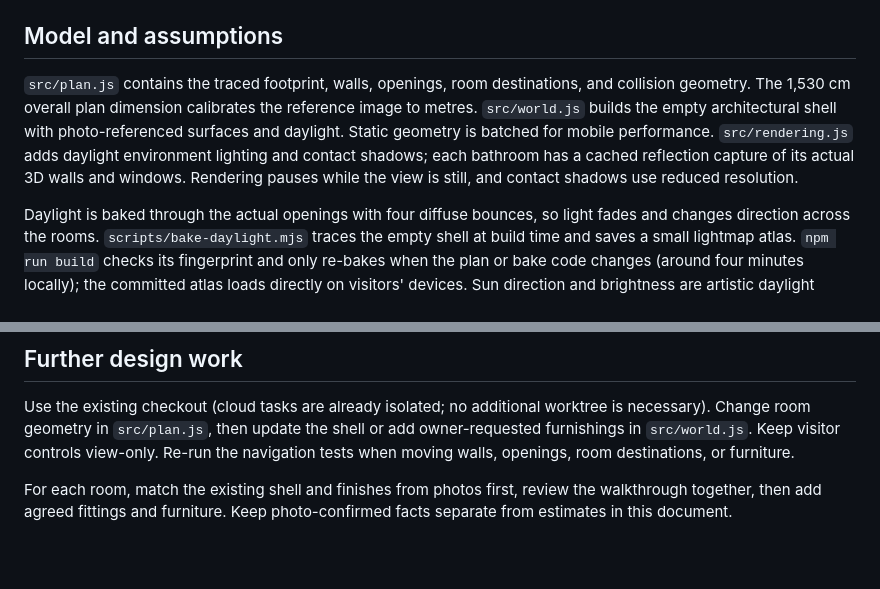
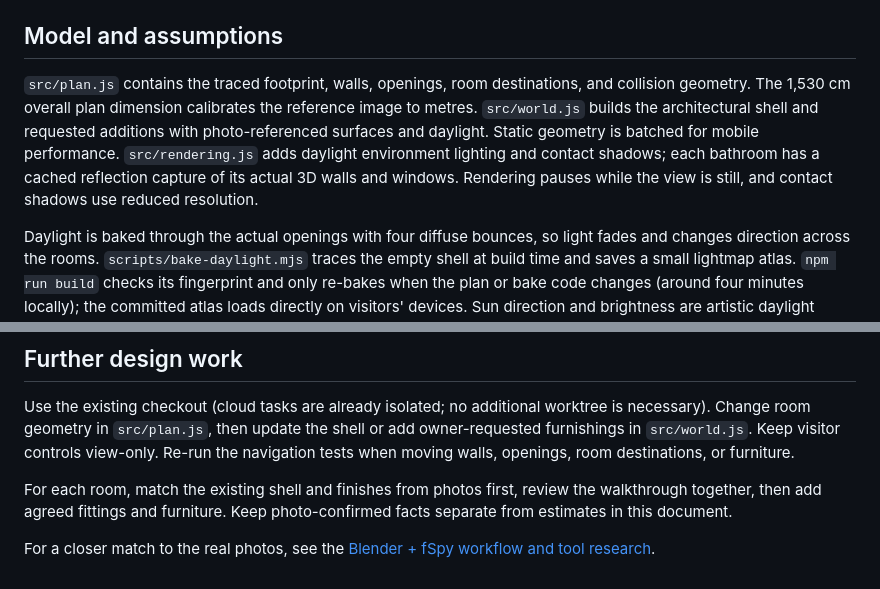
Before and after one commit to janis97-droid/interiordesign, a Markdown page: README.md, 2 parts joined by grey strips. Rendered like a GitHub page; blank space fills up the shorter version.

```diff
--- a/README.md
+++ b/README.md
@@ -31,7 +31,7 @@ Build with `npm run build`; serve the result with `npm run preview`. All geometr
 
 ## Model and assumptions
 
-`src/plan.js` contains the traced footprint, walls, openings, room destinations, and collision geometry. The 1,530 cm overall plan dimension calibrates the reference image to metres. `src/world.js` builds the empty architectural shell with photo-referenced surfaces and daylight. Static geometry is batched for mobile performance. `src/rendering.js` adds daylight environment lighting and contact shadows; each bathroom has a cached reflection capture of its actual 3D walls and windows. Rendering pauses while the view is still, and contact shadows use reduced resolution.
+`src/plan.js` contains the traced footprint, walls, openings, room destinations, and collision geometry. The 1,530 cm overall plan dimension calibrates the reference image to metres. `src/world.js` builds the architectural shell and requested additions with photo-referenced surfaces and daylight. Static geometry is batched for mobile performance. `src/rendering.js` adds daylight environment lighting and contact shadows; each bathroom has a cached reflection capture of its actual 3D walls and windows. Rendering pauses while the view is still, and contact shadows use reduced resolution.
 
 Daylight is baked through the actual openings with four diffuse bounces, so light fades and changes direction across the rooms. `scripts/bake-daylight.mjs` traces the empty shell at build time and saves a small lightmap atlas. `npm run build` checks its fingerprint and only re-bakes when the plan or bake code changes (around four minutes locally); the committed atlas loads directly on visitors' devices. Sun direction and brightness are artistic daylight estimates, not a study of the building's orientation or a particular time of day. Walls have subtle plaster grain, and the floor has recessed grout and varied porcelain roughness. The living/kitchen floor also uses a cached reflection of that space.
 
@@ -80,3 +82,5 @@ This creates a Pages site; for an existing site, inspect it first and update its
 Use the existing checkout (cloud tasks are already isolated; no additional worktree is necessary). Change room geometry in `src/plan.js`, then update the shell or add owner-requested furnishings in `src/world.js`. Keep visitor controls view-only. Re-run the navigation tests when moving walls, openings, room destinations, or furniture.
 
 For each room, match the existing shell and finishes from photos first, review the walkthrough together, then add agreed fittings and furniture. Keep photo-confirmed facts separate from estimates in this document.
+
+For a closer match to the real photos, see the [Blender + fSpy workflow and tool research](docs/realism-workflow.md).
```
Also changed, not shown: other parts of README.md (+4 -2 lines), docs/realism-workflow.md (added, +35 -0 lines), docs/living-room.png, docs/mobile.png, docs/overview.png, 4 other files.
